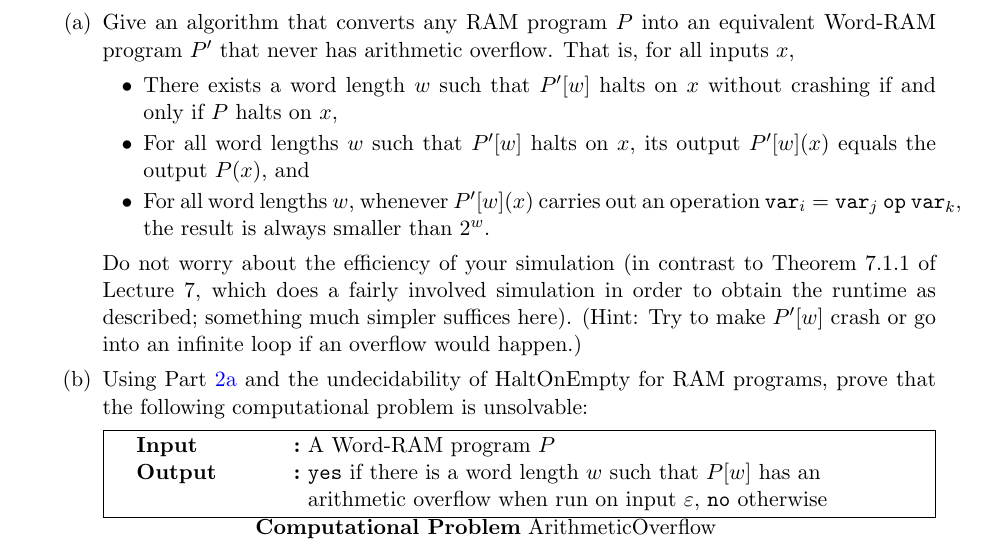
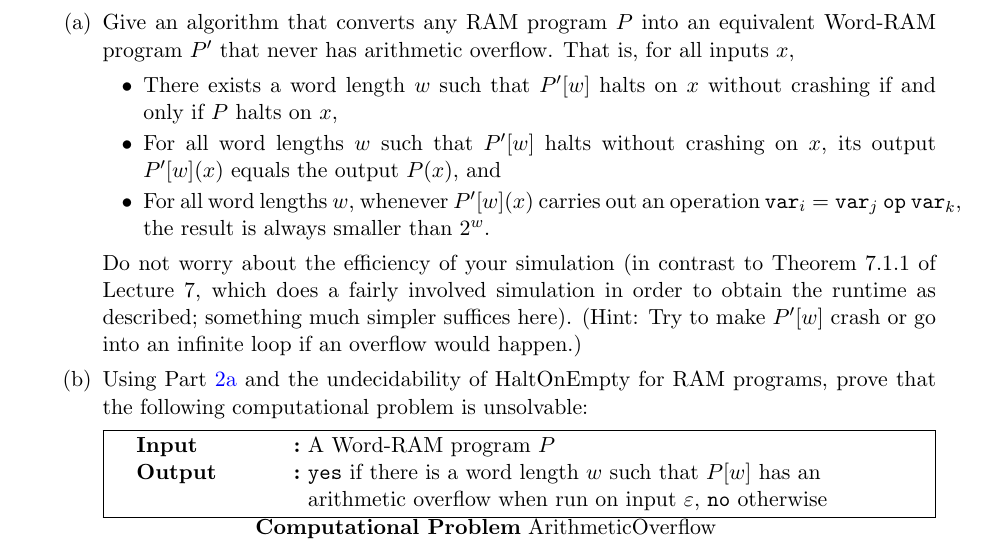
Before and after one commit to Harvard-CS-1200/cs1200, a LaTeX problem sheet (fall2024/psets/ps9/ps9.tex): part of page 2 of 3, cut so that both start at the same text. Compiled offline with pdfLaTeX.

Commit message:
ps9 slight update

```diff
--- a/fall2024/psets/ps9/ps9.tex
+++ b/fall2024/psets/ps9/ps9.tex
@@ -56,7 +56,7 @@ Which of the following computational problems about programs are solvable?  Just
       \item Give an algorithm that converts any RAM program $P$ into an equivalent Word-RAM program $P'$ that never has arithmetic overflow.  That is, for all inputs $x$,
       \begin{itemize}
           \item There exists a word length $w$ such that $P'[w]$ halts on $x$ without crashing if and only if $P$ halts on $x$,
-          \item For all word lengths $w$ such that $P'[w]$ halts on $x$, its output $P'[w](x)$ equals the output $P(x)$, and
+          \item For all word lengths $w$ such that $P'[w]$ halts without crashing on $x$, its output $P'[w](x)$ equals the output $P(x)$, and
           \item For all word lengths $w$, whenever $P'[w](x)$ carries out an operation $\var_i = \var_j\ \op\ \var_k$, the result is always smaller than $2^w$.
       \end{itemize}
       Do not worry about the efficiency of your simulation (in contrast to Theorem 7.1.1 of Lecture 7, which does a fairly involved simulation in order to obtain the runtime as described; something much simpler suffices here).  (Hint: Try to make $P'[w]$ crash or go into an infinite loop if an overflow would happen.)
```
Also changed, not shown: fall2024/psets/ps9/ps9.pdf.
